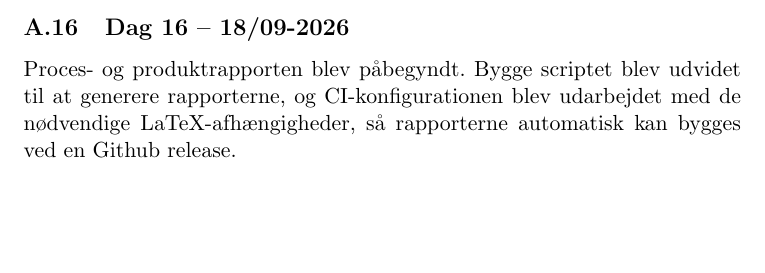
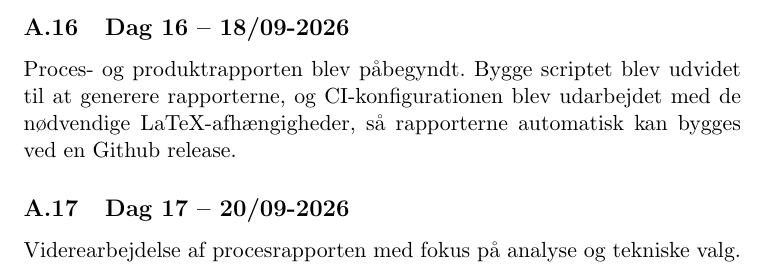
Before and after one commit to marc8193/H6PD080126, a LaTeX document (documentation/process-report.tex): part of page 13 of 13, cut so that both start at the same text, the shorter picture padded with empty space. Compiled offline with pdfLaTeX.

Commit message:
Opdater logbog

```diff
--- a/documentation/process-report.tex
+++ b/documentation/process-report.tex
@@ -323,5 +323,8 @@ Proces- og produktrapporten blev påbegyndt. Bygge scriptet blev udvidet til at
 og CI-konfigurationen blev udarbejdet med de nødvendige LaTeX-afhængigheder, så rapporterne
 automatisk kan bygges ved en Github release.
 
+\subsection{Dag 17 – 20/09-2026}
+
+Viderearbejdelse af procesrapporten med fokus på analyse og tekniske valg.
 
 \end{document}
```
